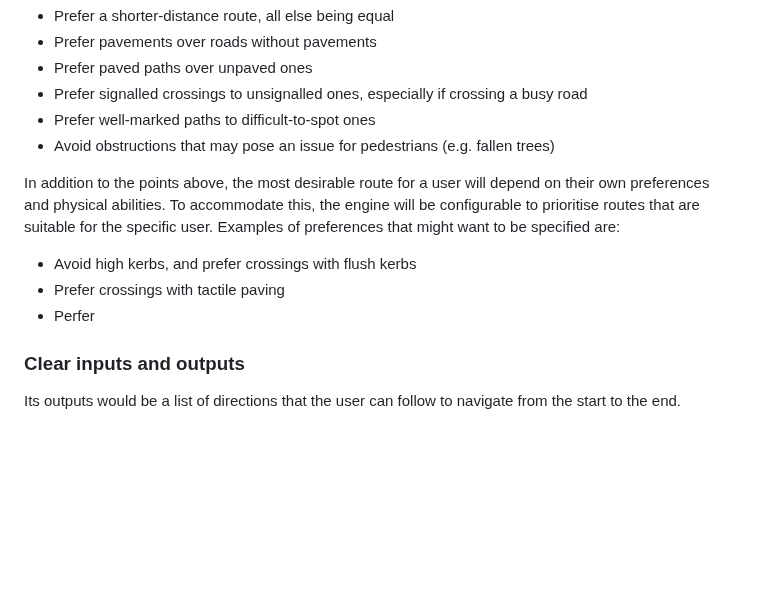
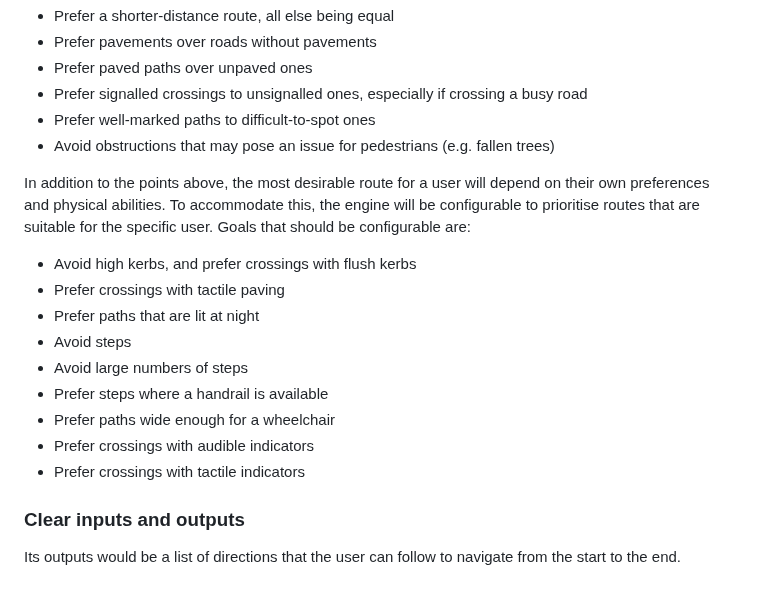
Before and after one commit to RandomSearch18/a-level-project, a Markdown page: docs/readme.md, the part around the change. Rendered like a GitHub page; blank space fills up the shorter version.

Commit message:
Clear goal: Add some more configurable goals

```diff
--- a/docs/readme.md
+++ b/docs/readme.md
@@ -32,11 +32,17 @@ Its goal is to provide the user with a real-world path that they can follow on f
 * Prefer well-marked paths to difficult-to-spot ones
 * Avoid obstructions that may pose an issue for pedestrians (e.g. fallen trees)
 
-In addition to the points above, the most desirable route for a user will depend on their own preferences and physical abilities. To accommodate this, the engine will be configurable to prioritise routes that are suitable for the specific user. Examples of preferences that might want to be specified are:
+In addition to the points above, the most desirable route for a user will depend on their own preferences and physical abilities. To accommodate this, the engine will be configurable to prioritise routes that are suitable for the specific user. Goals that should be configurable are:
 
 * Avoid high kerbs, and prefer crossings with flush kerbs
 * Prefer crossings with tactile paving
-* Perfer
+* Prefer paths that are lit at night
+* Avoid steps
+* Avoid large numbers of steps
+* Prefer steps where a handrail is available
+* Prefer paths wide enough for a wheelchair
+* Prefer crossings with audible indicators
+* Prefer crossings with tactile indicators
 
 ### Clear inputs and outputs
 
```
